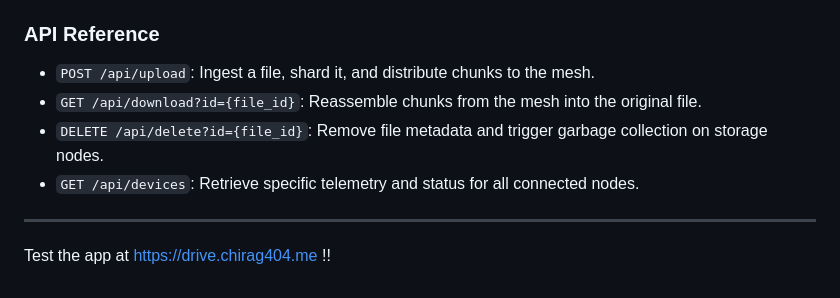
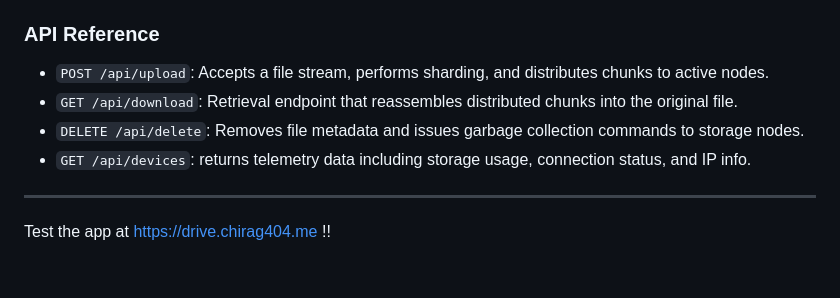
Before and after one commit to chiragroy2007/gendrive, a Markdown page: README.md, the part around the change printed below. Rendered like a GitHub page.

```diff
--- a/README.md
+++ b/README.md
@@ -62,10 +77,11 @@ If self-hosting, your agents need to know where your server is.
 
 ### API Reference
 
-*   `POST /api/upload`: Ingest a file, shard it, and distribute chunks to the mesh.
-*   `GET /api/download?id={file_id}`: Reassemble chunks from the mesh into the original file.
-*   `DELETE /api/delete?id={file_id}`: Remove file metadata and trigger garbage collection on storage nodes.
-*   `GET /api/devices`: Retrieve specific telemetry and status for all connected nodes.
+*   `POST /api/upload`: Accepts a file stream, performs sharding, and distributes chunks to active nodes.
+*   `GET /api/download`: Retrieval endpoint that reassembles distributed chunks into the original file.
+*   `DELETE /api/delete`: Removes file metadata and issues garbage collection commands to storage nodes.
+*   `GET /api/devices`: returns telemetry data including storage usage, connection status, and IP info.
 
 ---
+
 Test the app at https://drive.chirag404.me !!
```
Also changed, not shown: other parts of README.md (+44 -29 lines).
